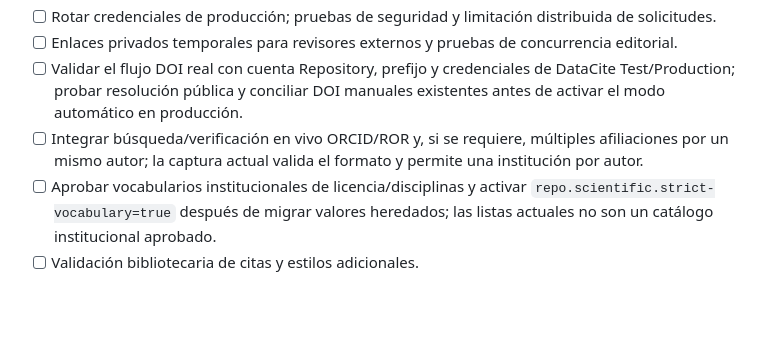
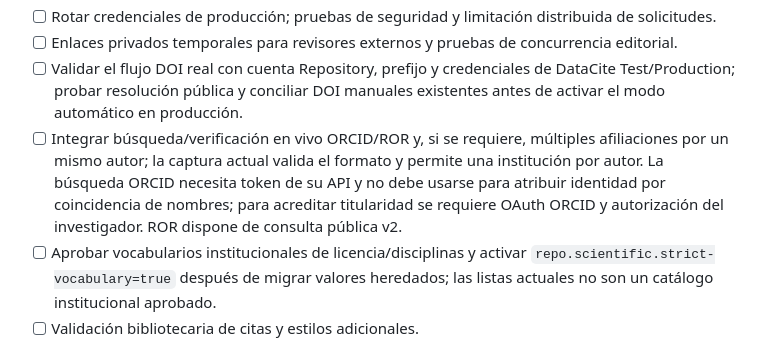
Before and after one commit to Marcos020912/base-repo-mes, a Markdown page: docs/REDUNIV_IMPLEMENTATION_CHECKLIST.md, the part around the change. Rendered like a GitHub page; blank space fills up the shorter version.

```diff
--- a/docs/REDUNIV_IMPLEMENTATION_CHECKLIST.md
+++ b/docs/REDUNIV_IMPLEMENTATION_CHECKLIST.md
@@ -64,7 +64,10 @@ No fusionar con `main` sin aprobación. Actualizar esta lista al terminar cada
       manuales existentes antes de activar el modo automático en producción.
 - [ ] Integrar búsqueda/verificación en vivo ORCID/ROR y, si se requiere,
       múltiples afiliaciones por un mismo autor; la captura actual valida el
-      formato y permite una institución por autor.
+      formato y permite una institución por autor. La búsqueda ORCID necesita
+      token de su API y no debe usarse para atribuir identidad por coincidencia
+      de nombres; para acreditar titularidad se requiere OAuth ORCID y
+      autorización del investigador. ROR dispone de consulta pública v2.
 - [ ] Aprobar vocabularios institucionales de licencia/disciplinas y activar
       `repo.scientific.strict-vocabulary=true` después de migrar valores
       heredados; las listas actuales no son un catálogo institucional aprobado.
```
Also changed, not shown: docs/REDUNIV_ROADMAP.md (+16 -6 lines).
